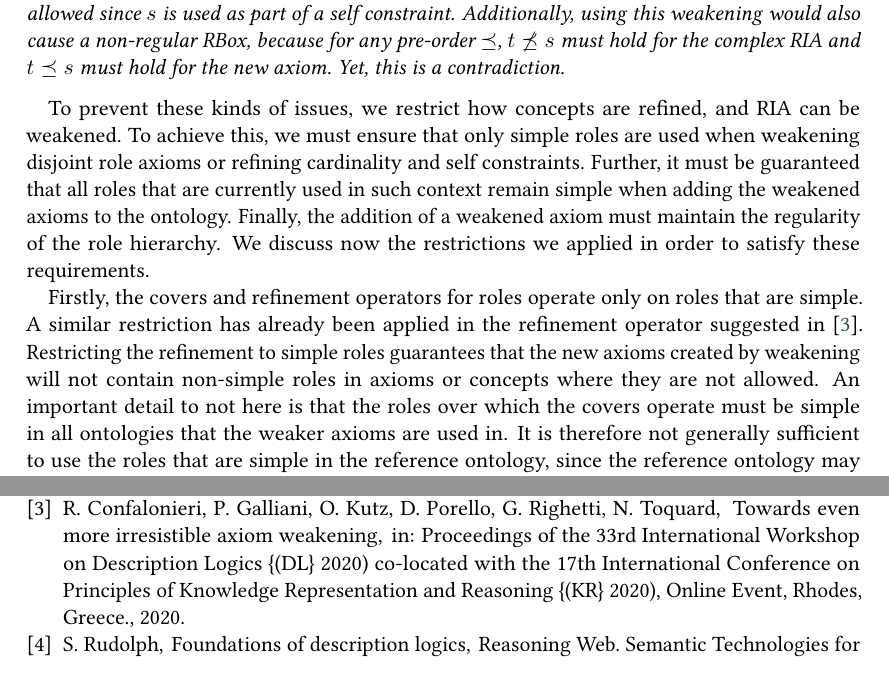
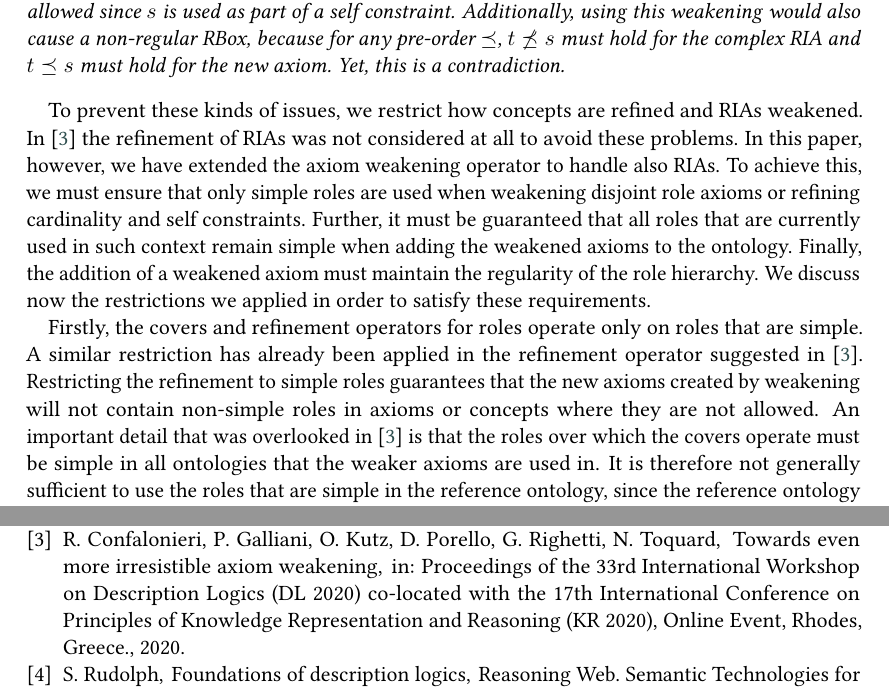
Before and after one commit to rolandbernard/paper-axiom-weakening, a LaTeX document (main.tex): two parts of pages 3 and 9 of 9 before the commit and two parts of pages 3 and 9 of 10 after it, joined at a grey line, cut so that both start at the same text. Compiled offline with pdfLaTeX; a LaTeX package or settings file that is missing is left out.

Commit message:
Fixed some typos

```diff
--- a/main.tex
+++ b/main.tex
@@ -199,10 +199,10 @@ The main difficulties that arise when weakening axioms in \SROIQ ontologies, and
 \end{example}
 
 % lay out the constraints that we want to maintain
-To prevent these kinds of issues, we restrict how concepts are refined, and RIA can be weakened. To achieve this, we must ensure that only simple roles are used when weakening disjoint role axioms or refining cardinality and self constraints. Further, it must be guaranteed that all roles that are currently used in such context remain simple when adding the weakened axioms to the ontology. Finally, the addition of a weakened axiom must maintain the regularity of the role hierarchy. We discuss now the restrictions we applied in order to satisfy these requirements.
+To prevent these kinds of issues, we restrict how concepts are refined and RIAs weakened. In \cite{confalonieri2020towards} the refinement of RIAs was not considered at all to avoid these problems. In this paper, however, we have extended the axiom weakening operator to handle also RIAs. To achieve this, we must ensure that only simple roles are used when weakening disjoint role axioms or refining cardinality and self constraints. Further, it must be guaranteed that all roles that are currently used in such context remain simple when adding the weakened axioms to the ontology. Finally, the addition of a weakened axiom must maintain the regularity of the role hierarchy. We discuss now the restrictions we applied in order to satisfy these requirements.
 
 % explain how each of them can be ensured
-Firstly, the covers and refinement operators for roles operate only on roles that are simple. A similar restriction has already been applied in the refinement operator suggested in \cite{confalonieri2020towards}. Restricting the refinement to simple roles guarantees that the new axioms created by weakening will not contain non-simple roles in axioms or concepts where they are not allowed. An important detail to not here is that the roles over which the covers operate must be simple in all ontologies that the weaker axioms are used in. It is therefore not generally sufficient to use the roles that are simple in the reference ontology, since the reference ontology may not contain all RBox axioms, and therefore contain simple roles that are not simple in the full ontology. For this reason, we give to the upward and downward cover as an argument not only the reference ontology $\Omcref$, but also the full ontology $\Omcfull$. Both $\Omcref$ and $\Omcfull$ share the same vocabulary $N_I$, $N_C$, and $N_R$. We assume that $\Omcref \subseteq \Omcfull$. In the context of repairing inconsistent ontologies, $\Omcfull$ can be chosen to be the inconsistent ontology that we want to repair.
+Firstly, the covers and refinement operators for roles operate only on roles that are simple. A similar restriction has already been applied in the refinement operator suggested in \cite{confalonieri2020towards}. Restricting the refinement to simple roles guarantees that the new axioms created by weakening will not contain non-simple roles in axioms or concepts where they are not allowed. An important detail that was overlooked in \cite{confalonieri2020towards} is that the roles over which the covers operate must be simple in all ontologies that the weaker axioms are used in. It is therefore not generally sufficient to use the roles that are simple in the reference ontology, since the reference ontology may not contain all RBox axioms, and therefore contain simple roles that are not simple in the full ontology. For this reason, we give to the upward and downward cover as an argument not only the reference ontology $\Omcref$, but also the full ontology $\Omcfull$. Both $\Omcref$ and $\Omcfull$ share the same vocabulary $N_I$, $N_C$, and $N_R$. We assume that $\Omcref \subseteq \Omcfull$. In the context of repairing inconsistent ontologies, $\Omcfull$ can be chosen to be the inconsistent ontology that we want to repair.
 
 Then, to ensure further that by adding weakened axioms we do not cause a constraint violation in existing axioms and concepts, we choose the allowed weakening for RIAs such that all roles that are simple in $\Omcfull$, are also simple after adding to it a weakening of one of its axioms. We observe that for complex RIAs $S_1 \circ \cdots \circ S_n \sqsubseteq R$ we should not refine the role $R$. Since all roles returned by our refinement operator are simple in $\Omcfull$, such a replacement would make a role with was simple in $\Omcfull$ non-simple. A similar argument can be made for refining $R$ in a simple RIA $S \sqsubseteq R$ where the role $S$ is non-simple in $\Omcfull$. So the only way to refine the super role during the weakening of a RIA is when it is a simple RIA and additionally the sub role of the axiom is simple in $\Omcfull$.
 
```
Also changed, not shown: biblio.bib (+2 -3 lines), main.pdf.
